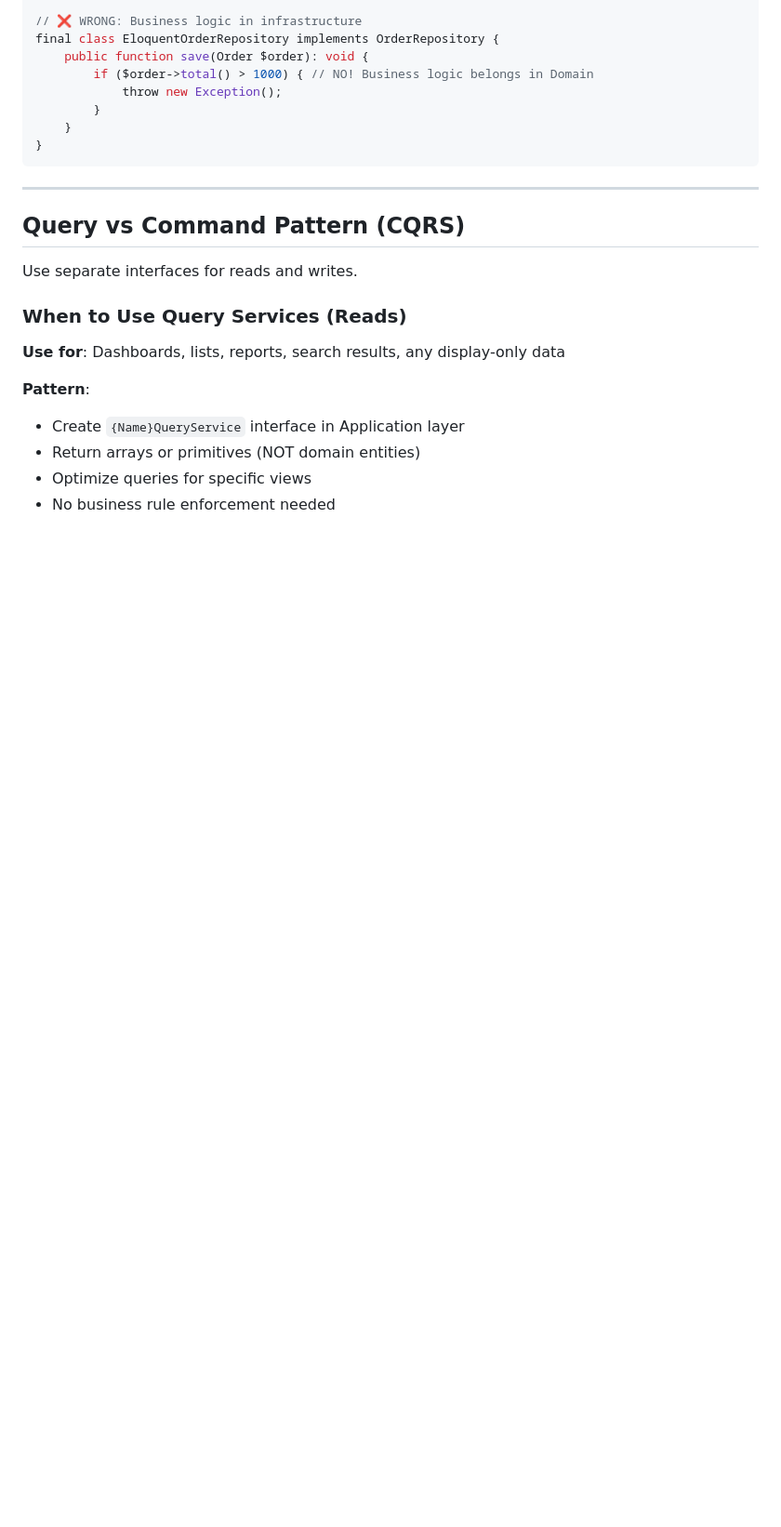
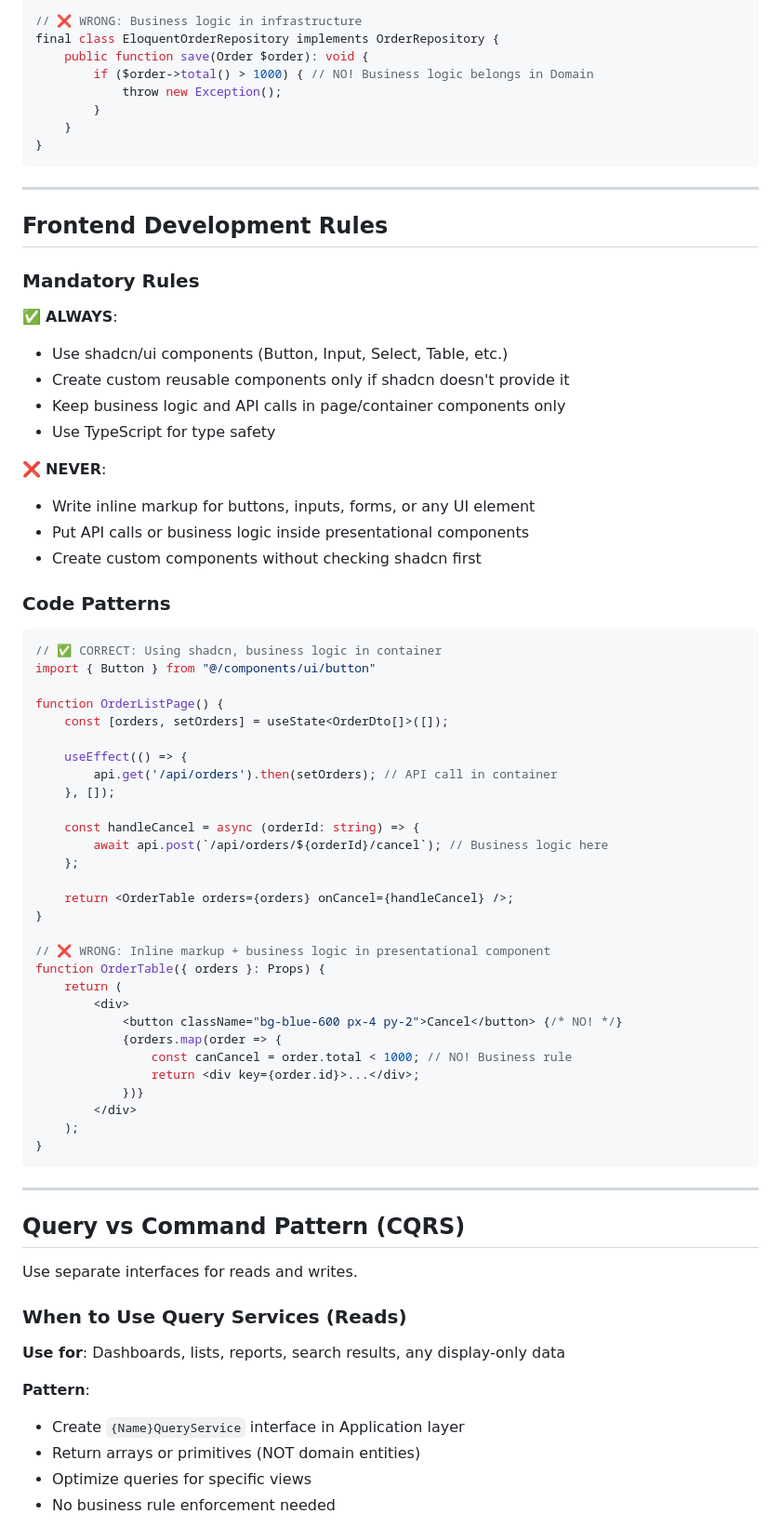
Before and after one commit to ptamayova/hex-architecture-laravel, a Markdown page: AGENTS.md, the part around the change. Shown at 93% size. Rendered like a GitHub page; blank space fills up the shorter version.

Commit message:
Add frontend development rules to AGENTS.md

````diff
--- a/AGENTS.md
+++ b/AGENTS.md
@@ -244,6 +244,57 @@ final class EloquentOrderRepository implements OrderRepository {
             throw new Exception();
         }
     }
+}
+```
+
+---
+
+## Frontend Development Rules
+
+### Mandatory Rules
+
+✅ **ALWAYS**:
+- Use shadcn/ui components (Button, Input, Select, Table, etc.)
+- Create custom reusable components only if shadcn doesn't provide it
+- Keep business logic and API calls in page/container components only
+- Use TypeScript for type safety
+
+❌ **NEVER**:
+- Write inline markup for buttons, inputs, forms, or any UI element
+- Put API calls or business logic inside presentational components
+- Create custom components without checking shadcn first
+
+### Code Patterns
+
+```tsx
+// ✅ CORRECT: Using shadcn, business logic in container
+import { Button } from "@/components/ui/button"
+
+function OrderListPage() {
+    const [orders, setOrders] = useState<OrderDto[]>([]);
+
+    useEffect(() => {
+        api.get('/api/orders').then(setOrders); // API call in container
+    }, []);
+
+    const handleCancel = async (orderId: string) => {
+        await api.post(`/api/orders/${orderId}/cancel`); // Business logic here
+    };
+
+    return <OrderTable orders={orders} onCancel={handleCancel} />;
+}
+
+// ❌ WRONG: Inline markup + business logic in presentational component
+function OrderTable({ orders }: Props) {
+    return (
+        <div>
+            <button className="bg-blue-600 px-4 py-2">Cancel</button> {/* NO! */}
+            {orders.map(order => {
+                const canCancel = order.total < 1000; // NO! Business rule
+                return <div key={order.id}>...</div>;
+            })}
+        </div>
+    );
 }
 ```
 
````
